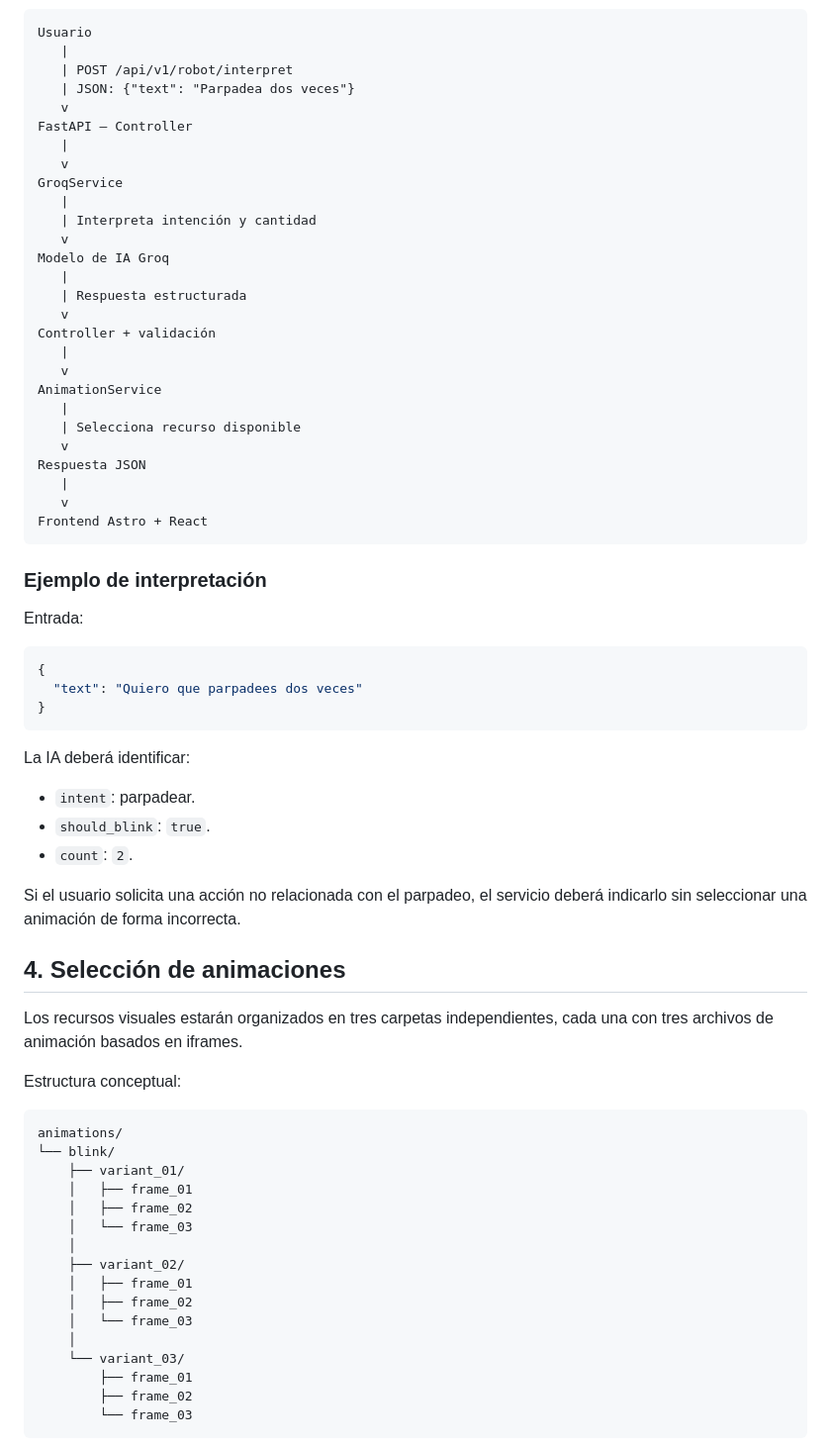
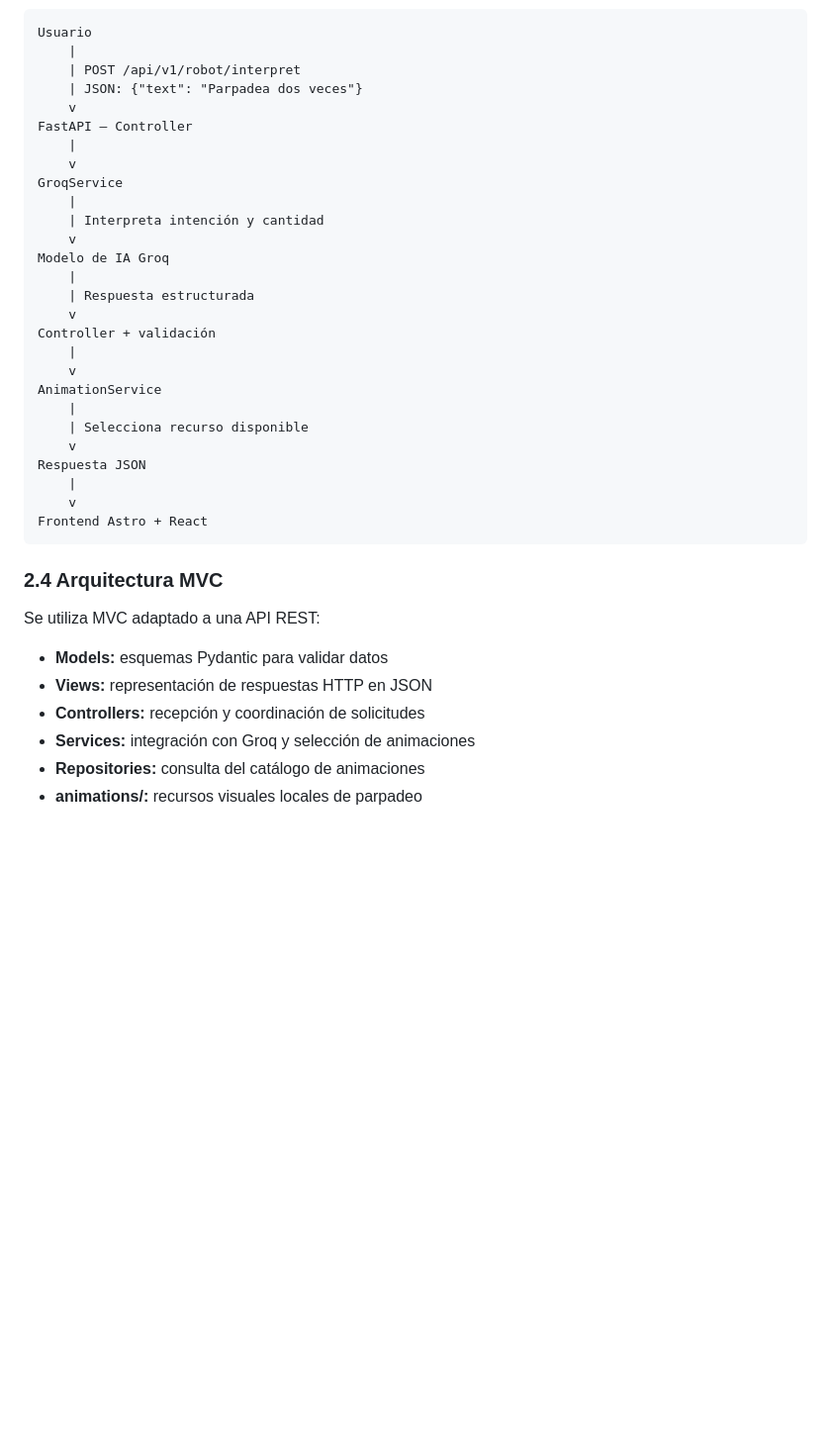
Before and after one commit to Escandonn/Robot-Worship-accion-independiente-parpadea2veces, a Markdown page: backend/Readme.md, the part around one of its changes. Shown at 99% size. Drawn GitHub-style; blank space fills up the shorter version.

````diff
--- a/backend/Readme.md
+++ b/backend/Readme.md
@@ -28,73 +71,40 @@ El backend no renderiza animaciones ni controla directamente la interfaz. Devuel
 ```text
 Usuario
-   |
-   | POST /api/v1/robot/interpret
-   | JSON: {"text": "Parpadea dos veces"}
-   v
+    |
+    | POST /api/v1/robot/interpret
+    | JSON: {"text": "Parpadea dos veces"}
+    v
 FastAPI — Controller
-   |
-   v
+    |
+    v
 GroqService
-   |
-   | Interpreta intención y cantidad
-   v
+    |
+    | Interpreta intención y cantidad
+    v
 Modelo de IA Groq
-   |
-   | Respuesta estructurada
-   v
+    |
+    | Respuesta estructurada
+    v
 Controller + validación
-   |
-   v
+    |
+    v
 AnimationService
-   |
-   | Selecciona recurso disponible
-   v
+    |
+    | Selecciona recurso disponible
+    v
 Respuesta JSON
-   |
-   v
+    |
+    v
 Frontend Astro + React
 ```
 
-### Ejemplo de interpretación
+### 2.4 Arquitectura MVC
+Se utiliza MVC adaptado a una API REST:
 
-Entrada:
+- **Models:** esquemas Pydantic para validar datos
+- **Views:** representación de respuestas HTTP en JSON
+- **Controllers:** recepción y coordinación de solicitudes
+- **Services:** integración con Groq y selección de animaciones
+- **Repositories:** consulta del catálogo de animaciones
+- **animations/:** recursos visuales locales de parpadeo
 
-```json
-{
-  "text": "Quiero que parpadees dos veces"
-}
-```
-
-La IA deberá identificar:
-
-- `intent`: parpadear.
-- `should_blink`: `true`.
-- `count`: `2`.
-
-Si el usuario solicita una acción no relacionada con el parpadeo, el servicio deberá indicarlo sin seleccionar una animación de forma incorrecta.
-
-## 4. Selección de animaciones
-
-Los recursos visuales estarán organizados en tres carpetas independientes, cada una con tres archivos de animación basados en iframes.
-
-Estructura conceptual:
-
-```text
-animations/
-└── blink/
-    ├── variant_01/
-    │   ├── frame_01
-    │   ├── frame_02
-    │   └── frame_03
-    │
-    ├── variant_02/
-    │   ├── frame_01
-    │   ├── frame_02
-    │   └── frame_03
-    │
-    └── variant_03/
-        ├── frame_01
-        ├── frame_02
-        └── frame_03
-```
-
````
Also changed, not shown: other parts of backend/Readme.md (+100 -153 lines), README.md (+134 -172 lines).
